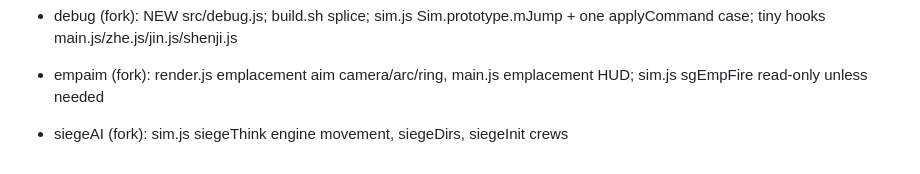
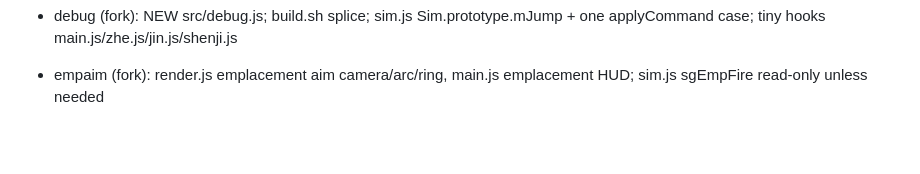
Before and after one commit to laladehulu/Liaodong, a Markdown page: .collab/claims.md, the part around the change. Drawn GitHub-style; blank space fills up the shorter version.

```diff
--- a/.collab/claims.md
+++ b/.collab/claims.md
@@ -23,4 +23,3 @@
 - melee-anim (fork): render.js POSES/KF attack keyframes, drawFigure attack pose/torso twist, viewmodel swing
 - debug (fork): NEW src/debug.js; build.sh splice; sim.js Sim.prototype.mJump + one applyCommand case; tiny hooks main.js/zhe.js/jin.js/shenji.js
 - empaim (fork): render.js emplacement aim camera/arc/ring, main.js emplacement HUD; sim.js sgEmpFire read-only unless needed
-- siegeAI (fork): sim.js siegeThink engine movement, siegeDirs, siegeInit crews
```
